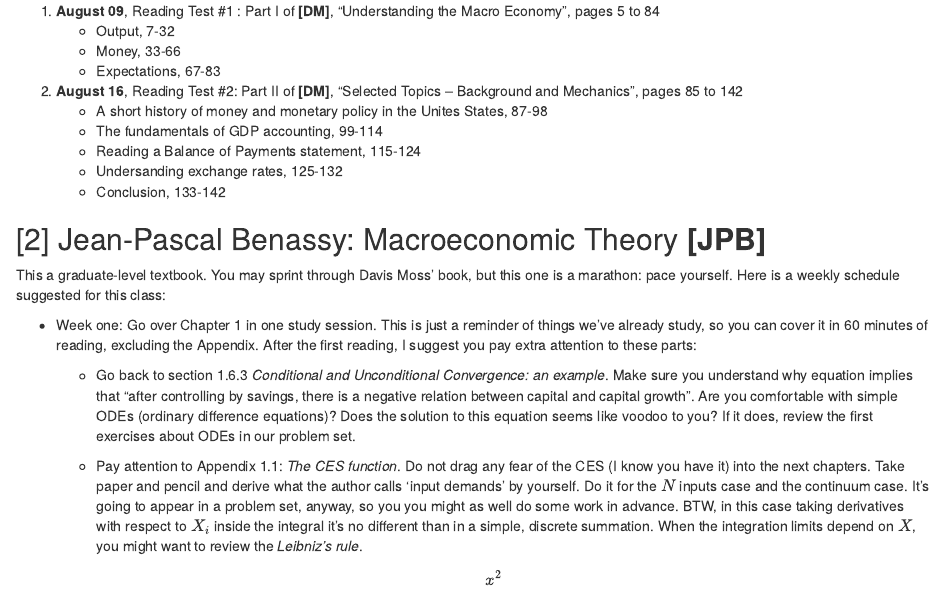
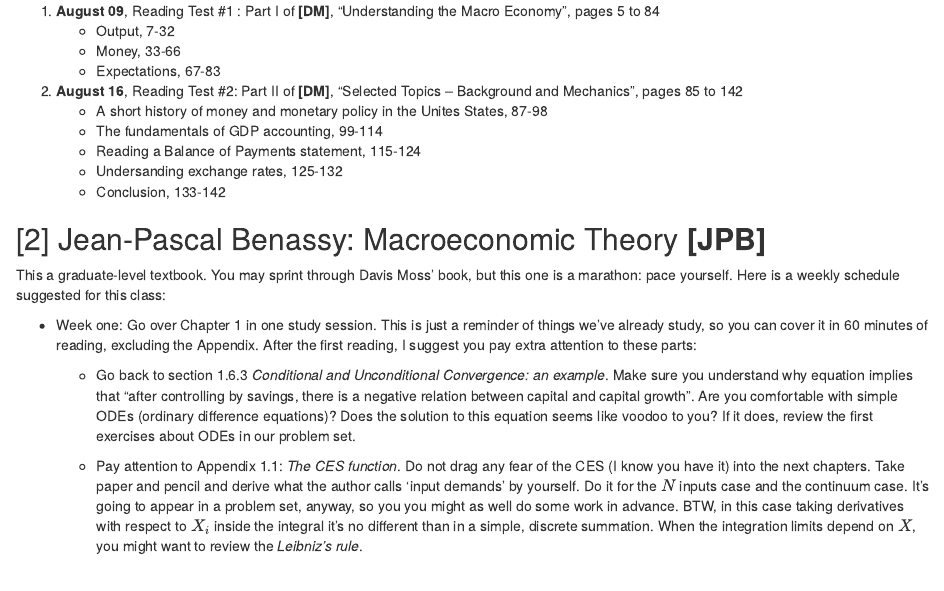
Before and after one commit to ricardomayerb/macro-theory-UDP, an R Markdown document (NotesOnReadings.Rmd): the page in a window 1100 px wide, from 220 px down. Rendered offline with R 4.5, knitr and Pandoc, with nearby package versions.

Commit message:
minor typo

```diff
--- a/NotesOnReadings.Rmd
+++ b/NotesOnReadings.Rmd
@@ -30,7 +30,3 @@ This a graduate-level textbook. You may sprint through Davis Moss' book, but thi
      + Go back to section 1.6.3 *Conditional and Unconditional Convergence: an example*. Make sure you understand why equation implies that "after controlling by savings, there is a negative relation between capital and capital growth". Are you comfortable with simple ODEs (ordinary difference equations)?  Does the solution to this equation seems like voodoo to you? If it does, review the first exercises about ODEs in our problem set.
 
      + Pay attention to Appendix 1.1: *The CES function*. Do not drag any fear of the CES (I know you have it) into the next chapters. Take paper and pencil and derive what the author calls 'input demands' by yourself. Do it for the $N$ inputs case and the continuum case. It's going to appear in a problem set, anyway, so you you might as well do some work in advance. BTW, in this case taking derivatives with respect to $X_i$ inside the integral it's no different than in a simple, discrete summation. When the integration limits depend on  $X$, you might want to review the *Leibniz's rule*.
-
-     $$
-     x^2
-     $$
```
